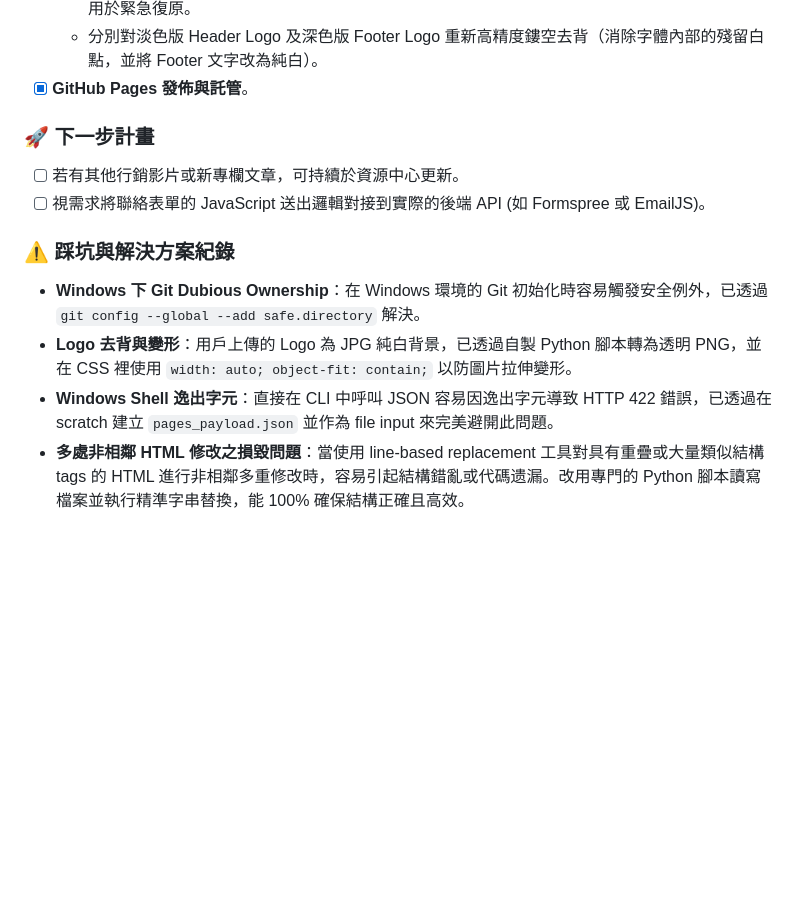
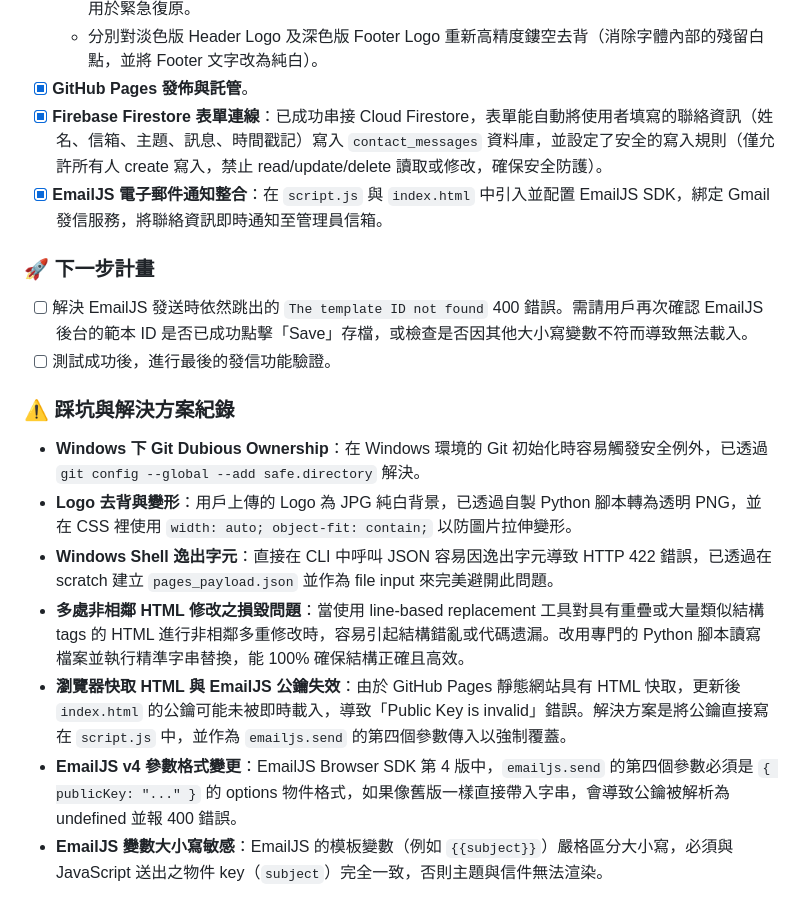
Before and after one commit to davidcmchang/davidcmchang.github.io, a Markdown page: README.md, the part around the change. Rendered like a GitHub page; blank space fills up the shorter version.

Commit message:
docs: update README.md with Firebase and EmailJS development log

```diff
--- a/README.md
+++ b/README.md
@@ -43,13 +43,18 @@
   - 優化部署程式 `update_web.py`，每次更新時自動備份完整檔案至 `Backup` 資料夾並推送至 GitHub 用於緊急復原。
   - 分別對淡色版 Header Logo 及深色版 Footer Logo 重新高精度鏤空去背（消除字體內部的殘留白點，並將 Footer 文字改為純白）。
 - [x] **GitHub Pages 發佈與託管**。
+- [x] **Firebase Firestore 表單連線**：已成功串接 Cloud Firestore，表單能自動將使用者填寫的聯絡資訊（姓名、信箱、主題、訊息、時間戳記）寫入 `contact_messages` 資料庫，並設定了安全的寫入規則（僅允許所有人 create 寫入，禁止 read/update/delete 讀取或修改，確保安全防護）。
+- [x] **EmailJS 電子郵件通知整合**：在 `script.js` 與 `index.html` 中引入並配置 EmailJS SDK，綁定 Gmail 發信服務，將聯絡資訊即時通知至管理員信箱。
 
 ### 🚀 下一步計畫
-- [ ] 若有其他行銷影片或新專欄文章，可持續於資源中心更新。
-- [ ] 視需求將聯絡表單的 JavaScript 送出邏輯對接到實際的後端 API (如 Formspree 或 EmailJS)。
+- [ ] 解決 EmailJS 發送時依然跳出的 `The template ID not found` 400 錯誤。需請用戶再次確認 EmailJS 後台的範本 ID 是否已成功點擊「Save」存檔，或檢查是否因其他大小寫變數不符而導致無法載入。
+- [ ] 測試成功後，進行最後的發信功能驗證。
 
 ### ⚠️ 踩坑與解決方案紀錄
 *   **Windows 下 Git Dubious Ownership**：在 Windows 環境的 Git 初始化時容易觸發安全例外，已透過 `git config --global --add safe.directory` 解決。
 *   **Logo 去背與變形**：用戶上傳的 Logo 為 JPG 純白背景，已透過自製 Python 腳本轉為透明 PNG，並在 CSS 裡使用 `width: auto; object-fit: contain;` 以防圖片拉伸變形。
 *   **Windows Shell 逸出字元**：直接在 CLI 中呼叫 JSON 容易因逸出字元導致 HTTP 422 錯誤，已透過在 scratch 建立 `pages_payload.json` 並作為 file input 來完美避開此問題。
 *   **多處非相鄰 HTML 修改之損毀問題**：當使用 line-based replacement 工具對具有重疊或大量類似結構 tags 的 HTML 進行非相鄰多重修改時，容易引起結構錯亂或代碼遗漏。改用專門的 Python 腳本讀寫檔案並執行精準字串替換，能 100% 確保結構正確且高效。
+*   **瀏覽器快取 HTML 與 EmailJS 公鑰失效**：由於 GitHub Pages 靜態網站具有 HTML 快取，更新後 `index.html` 的公鑰可能未被即時載入，導致「Public Key is invalid」錯誤。解決方案是將公鑰直接寫在 `script.js` 中，並作為 `emailjs.send` 的第四個參數傳入以強制覆蓋。
+*   **EmailJS v4 參數格式變更**：EmailJS Browser SDK 第 4 版中，`emailjs.send` 的第四個參數必須是 `{ publicKey: "..." }` 的 options 物件格式，如果像舊版一樣直接帶入字串，會導致公鑰被解析為 undefined 並報 400 錯誤。
+*   **EmailJS 變數大小寫敏感**：EmailJS 的模板變數（例如 `{{subject}}`）嚴格區分大小寫，必須與 JavaScript 送出之物件 key（`subject`）完全一致，否則主題與信件無法渲染。
```
